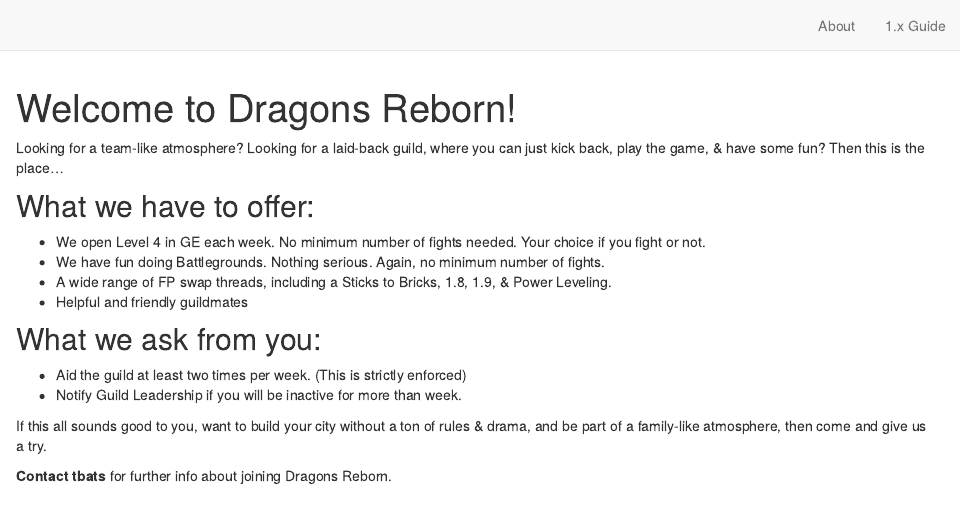
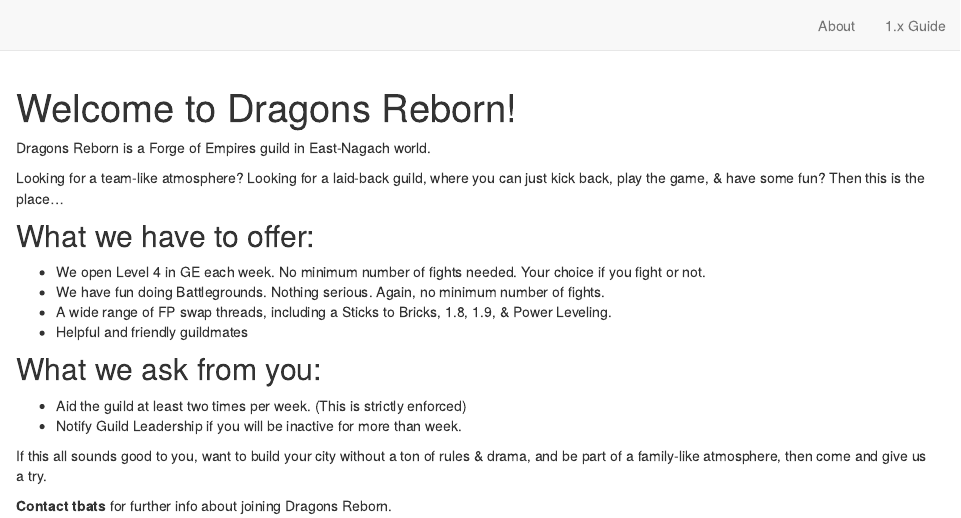
Before and after one commit to dragons-reborn/dr-distill, an R Markdown document (index.Rmd): the page in a window 1100 px wide, from its top. Rendered offline with R 4.5, knitr and Pandoc, with nearby package versions; drawn as R Markdown's standard HTML page in place of the format the file asks for.

Commit message:
about: added world and name of the game

```diff
--- a/index.Rmd
+++ b/index.Rmd
@@ -5,6 +5,7 @@
 site: distill::distill_website
 ---
 
+Dragons Reborn is a Forge of Empires guild in East-Nagach world.
 
 Looking for a team-like atmosphere?
 Looking for a laid-back guild, where you can just kick back, play the game, & have some fun? Then this is the place...
```
Also changed, not shown: 3 other files.
